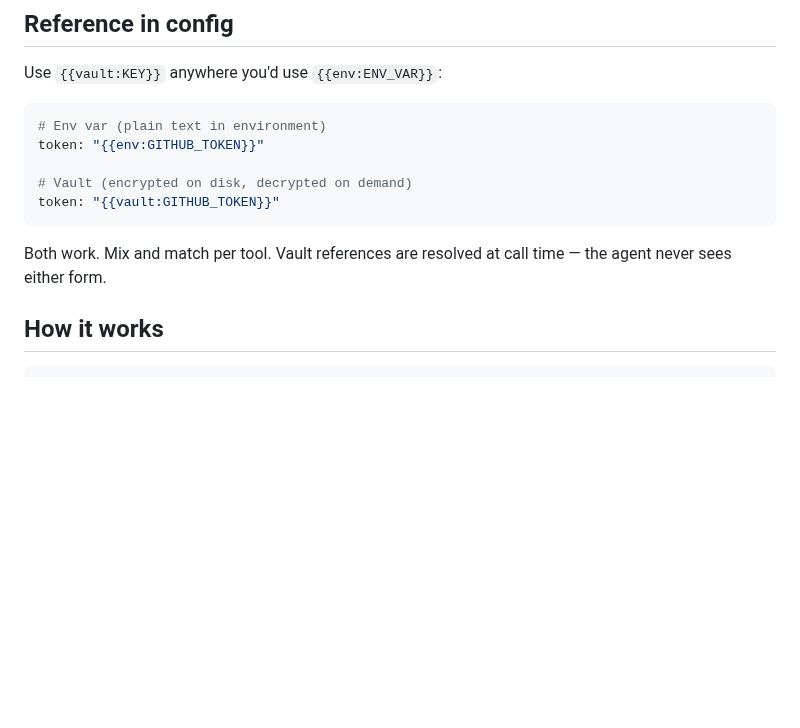
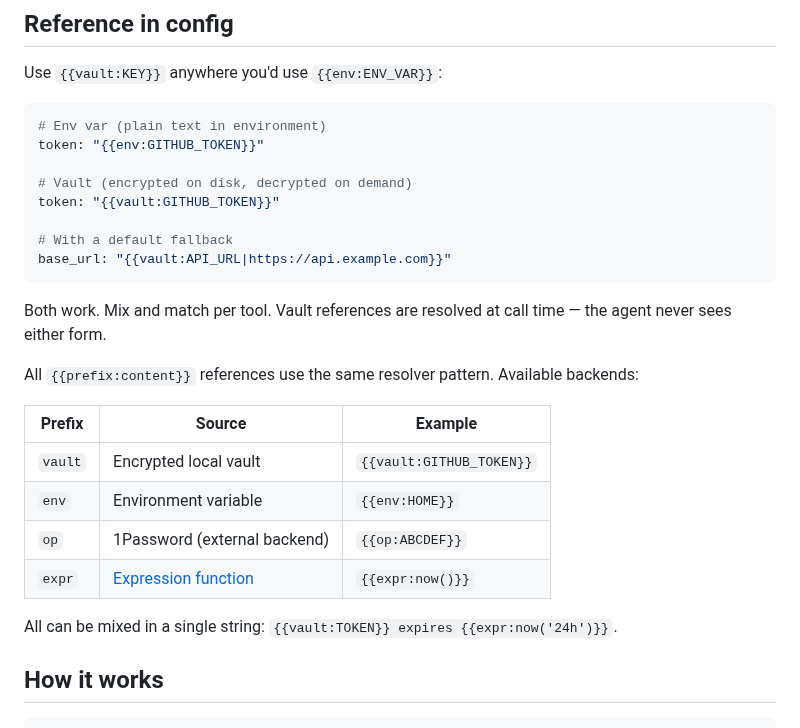
Before and after one commit to factorly-dev/factorly, a Markdown page: docs/vault.md, the part around the change. Rendered like a GitHub page; blank space fills up the shorter version.

Commit message:
Update docs for resolver backends

````diff
--- a/docs/vault.md
+++ b/docs/vault.md
@@ -33,9 +33,23 @@ token: "{{env:GITHUB_TOKEN}}"
 
 # Vault (encrypted on disk, decrypted on demand)
 token: "{{vault:GITHUB_TOKEN}}"
+
+# With a default fallback
+base_url: "{{vault:API_URL|https://api.example.com}}"
 ```
 
 Both work. Mix and match per tool. Vault references are resolved at call time — the agent never sees either form.
+
+All `{{prefix:content}}` references use the same resolver pattern. Available backends:
+
+| Prefix | Source | Example |
+|--------|--------|---------|
+| `vault` | Encrypted local vault | `{{vault:GITHUB_TOKEN}}` |
+| `env` | Environment variable | `{{env:HOME}}` |
+| `op` | 1Password (external backend) | `{{op:ABCDEF}}` |
+| `expr` | [Expression function](expressions.md#value-expressions) | `{{expr:now()}}` |
+
+All can be mixed in a single string: `{{vault:TOKEN}} expires {{expr:now('24h')}}`.
 
 ## How it works
 
````
Also changed, not shown: docs/expressions.md (+22 -3 lines).
